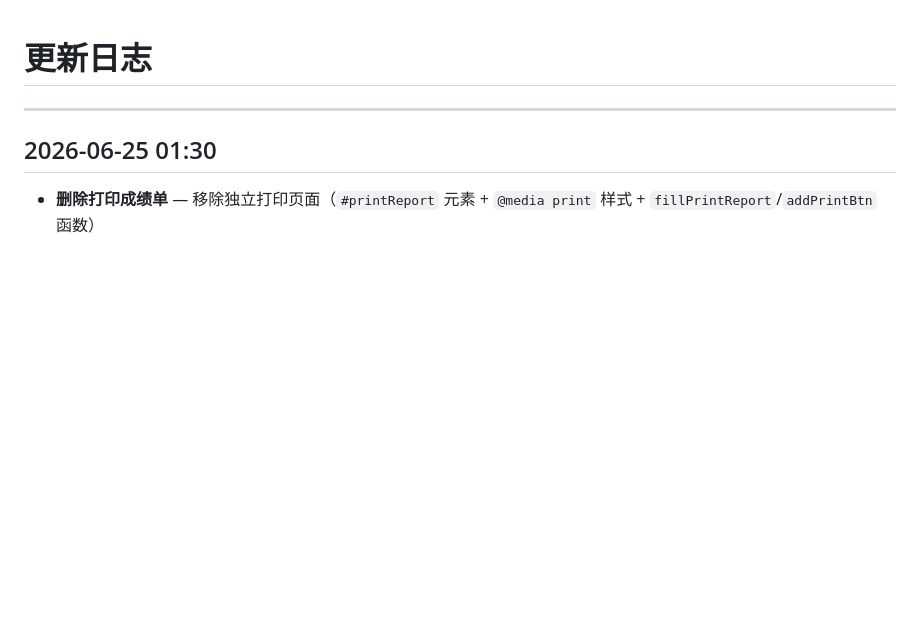
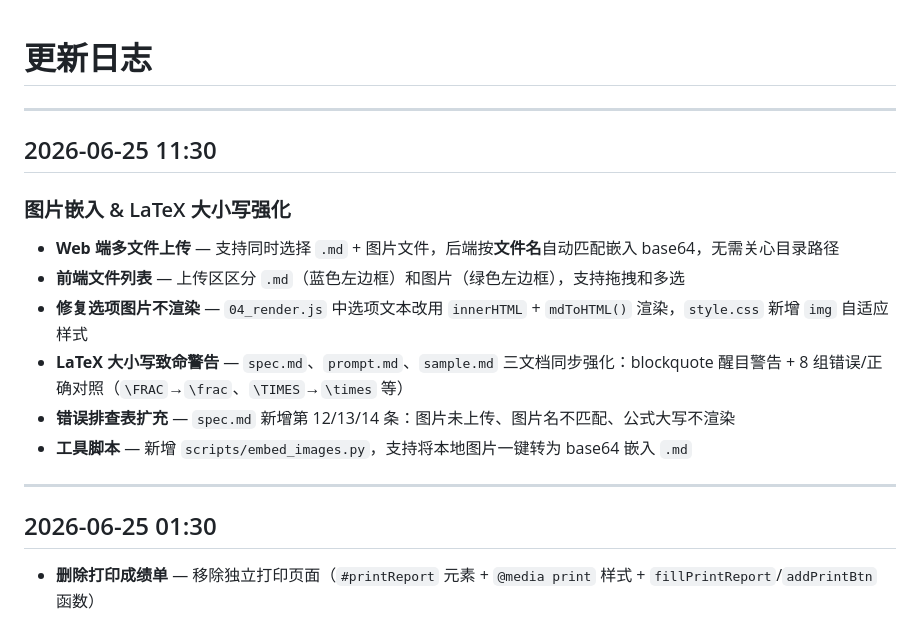
Before and after one commit to rayvin-lanjunwen/examgen, a Markdown page: CHANGELOG.md, the part around the change. Drawn GitHub-style; blank space fills up the shorter version.

Commit message:
docs: 更新CHANGELOG - 图片嵌入 + LaTeX大小写强化

```diff
--- a/CHANGELOG.md
+++ b/CHANGELOG.md
@@ -1,4 +1,16 @@
 # 更新日志
+
+---
+
+## 2026-06-25 11:30
+
+### 图片嵌入 & LaTeX 大小写强化
+- **Web 端多文件上传** — 支持同时选择 `.md` + 图片文件，后端按**文件名**自动匹配嵌入 base64，无需关心目录路径
+- **前端文件列表** — 上传区区分 `.md`（蓝色左边框）和图片（绿色左边框），支持拖拽和多选
+- **修复选项图片不渲染** — `04_render.js` 中选项文本改用 `innerHTML` + `mdToHTML()` 渲染，`style.css` 新增 `img` 自适应样式
+- **LaTeX 大小写致命警告** — `spec.md`、`prompt.md`、`sample.md` 三文档同步强化：blockquote 醒目警告 + 8 组错误/正确对照（`\FRAC`→`\frac`、`\TIMES`→`\times` 等）
+- **错误排查表扩充** — `spec.md` 新增第 12/13/14 条：图片未上传、图片名不匹配、公式大写不渲染
+- **工具脚本** — 新增 `scripts/embed_images.py`，支持将本地图片一键转为 base64 嵌入 `.md`
 
 ---
 
```
